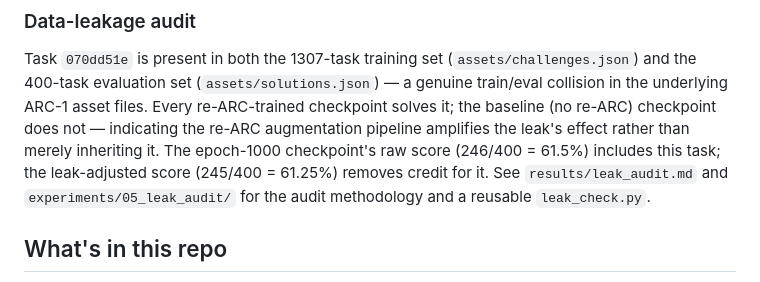
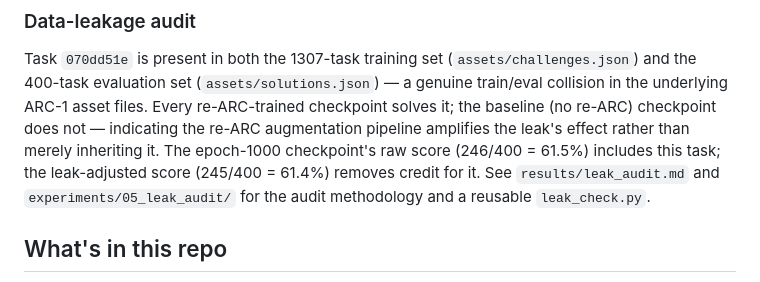
Before and after one commit to Abhijeet399/procedural-augmentation-arc, a Markdown page: README.md, the part around the change. GitHub-like rendering.

Commit message:
Fix leak-adjusted score in README
Corrected the leak-adjusted score from 61.25% to 61.4%.

```diff
--- a/README.md
+++ b/README.md
@@ -37,7 +37,7 @@ the 400-task evaluation set (`assets/solutions.json`) — a genuine train/eval c
 underlying ARC-1 asset files. Every re-ARC-trained checkpoint solves it; the baseline
 (no re-ARC) checkpoint does not — indicating the re-ARC augmentation pipeline amplifies the
 leak's effect rather than merely inheriting it. The epoch-1000 checkpoint's raw score
-(246/400 = 61.5%) includes this task; the leak-adjusted score (245/400 = 61.25%) removes
+(246/400 = 61.5%) includes this task; the leak-adjusted score (245/400 = 61.4%) removes
 credit for it. See `results/leak_audit.md` and `experiments/05_leak_audit/` for the audit
 methodology and a reusable `leak_check.py`.
 
```
